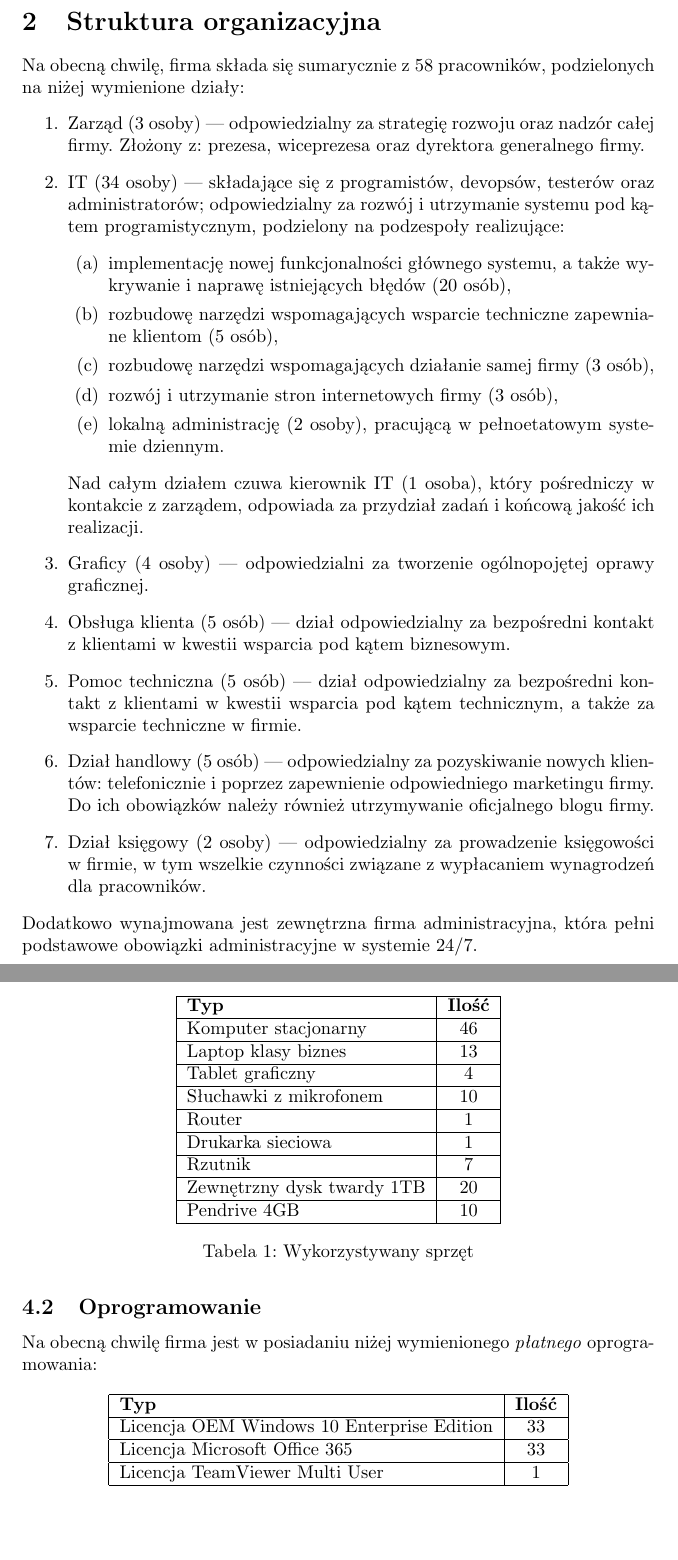
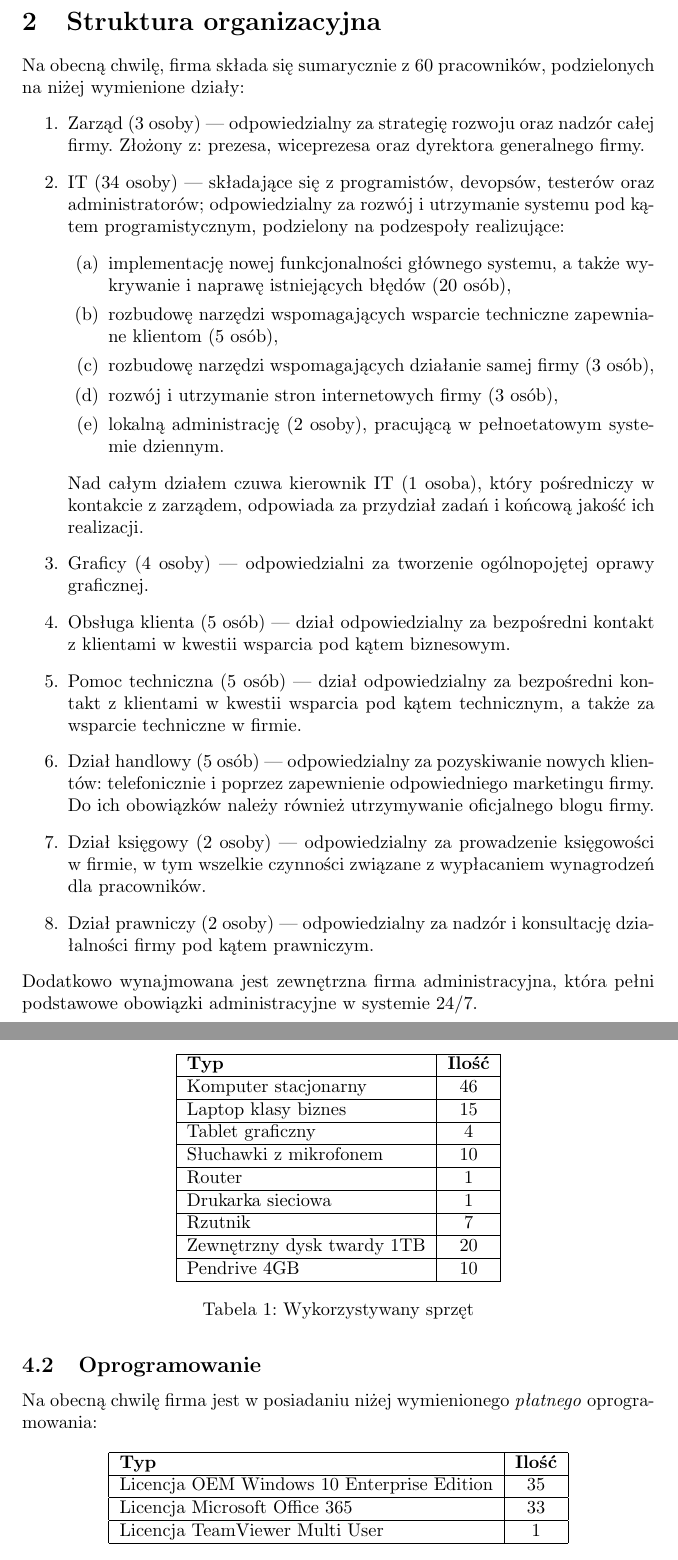
Before and after one commit to Irsutoro/zbsi, a LaTeX document (pl.tex): two parts of pages 4 and 8 of 10, joined at a grey line, cut so that both start at the same text, the shorter picture padded with empty space. Compiled offline with pdfLaTeX.

Commit message:
Add legal department

```diff
--- a/pl.tex
+++ b/pl.tex
@@ -35,7 +35,7 @@
 
     \newpage
     \section{Struktura organizacyjna}
-        Na obecną chwilę, firma składa się sumarycznie z 58 pracowników, podzielonych na niżej wymienione działy:
+        Na obecną chwilę, firma składa się sumarycznie z 60 pracowników, podzielonych na niżej wymienione działy:
         \begin{enumerate}
             \item Zarząd (3 osoby) --- odpowiedzialny za strategię rozwoju oraz nadzór całej firmy. Złożony z: prezesa, wiceprezesa oraz dyrektora generalnego firmy.
             \item IT (34 osoby) --- składające się z programistów, devopsów, testerów oraz administratorów; odpowiedzialny za rozwój i utrzymanie systemu pod kątem programistycznym, podzielony na podzespoły realizujące:
@@ -52,6 +52,7 @@
             \item Pomoc techniczna (5 osób) --- dział odpowiedzialny za bezpośredni kontakt z klientami w kwestii wsparcia pod kątem technicznym, a także za wsparcie techniczne w firmie.
             \item Dział handlowy (5 osób) --- odpowiedzialny za pozyskiwanie nowych klientów: telefonicznie i poprzez zapewnienie odpowiedniego marketingu firmy. Do ich obowiązków należy również utrzymywanie oficjalnego blogu firmy.
             \item Dział księgowy (2 osoby) --- odpowiedzialny za prowadzenie księgowości w firmie, w tym wszelkie czynności związane z wypłacaniem wynagrodzeń dla pracowników.
+            \item Dział prawniczy (2 osoby) --- odpowiedzialny za nadzór i konsultację działalności firmy pod kątem prawniczym.
         \end{enumerate}
         Dodatkowo wynajmowana jest zewnętrzna firma administracyjna, która pełni podstawowe obowiązki administracyjne w systemie 24/7.
 
@@ -96,8 +97,8 @@
                     % 33 IT + 5 OK + 5 PT + + 2 DK + 1 Serwer lokalny
                     Komputer stacjonarny & 46 \\
                     \hline
-                    % 3 Zarząd + 1 Kierownik IT + 4 Graficy + 5 DH
-                    Laptop klasy biznes & 13 \\
+                    % 3 Zarząd + 1 Kierownik IT + 4 Graficy + 5 DH + 2 DP
+                    Laptop klasy biznes & 15 \\
                     \hline
                     % 4 Graficy
                     Tablet graficzny & 4 \\
@@ -129,8 +130,8 @@
                     \hline
                     \textbf{Typ} & \textbf{Ilość} \\
                     \hline
-                    % 3 Zarząd + 4 Graficy + 5 OK + 5 PT + 5 DH + + 2 DK + 3 IT + 6 dual boot IT (w tym kierownik)
-                    Licencja OEM Windows 10 Enterprise Edition & 33 \\
+                    % 3 Zarząd + 4 Graficy + 5 OK + 5 PT + 5 DH + 2 DK + 2 DP + 3 IT + 6 dual boot IT (w tym kierownik)
+                    Licencja OEM Windows 10 Enterprise Edition & 35 \\
                     \hline
                     % W zestawie z Windowsem
                     Licencja Microsoft Office 365 & 33 \\
```
